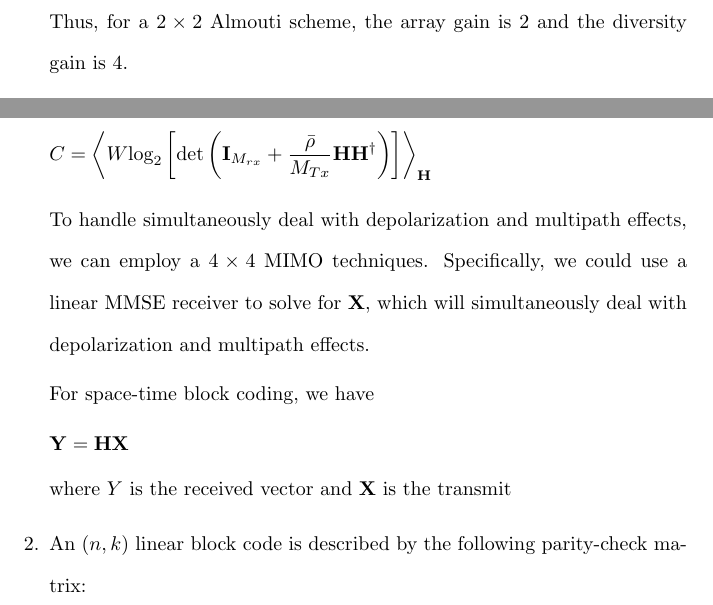
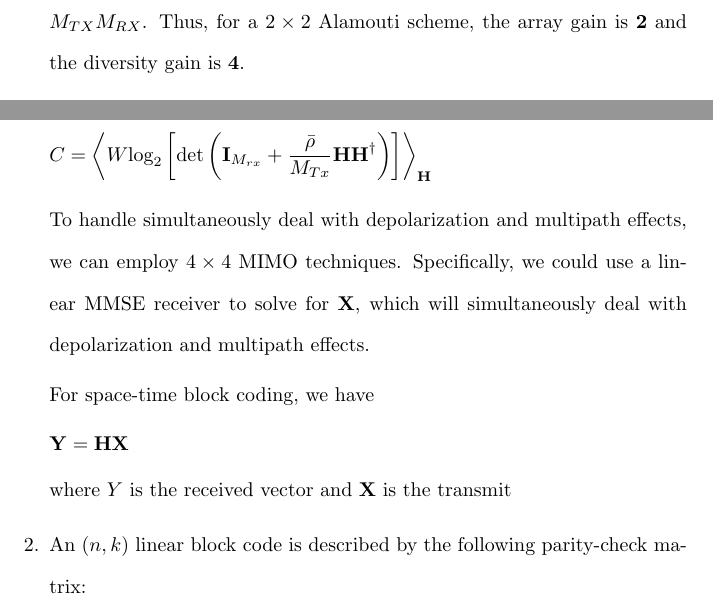
Before and after one commit to osowatzke/ECE_638, a LaTeX document (Final/Final_Sowatzke.tex): two parts of page 3 of 14, joined at a grey line, cut so that both start at the same text. Compiled offline with pdfLaTeX.

Commit message:
Minor cleanup on question 1

```diff
--- a/Final/Final_Sowatzke.tex
+++ b/Final/Final_Sowatzke.tex
@@ -172,11 +172,9 @@
 %		The received SNR is 1/4 the sum of SNR's from
 %		The array gain is 1,
 
-		Array gain of Almouti scheme is $M_{RX}$ and diversity gain is $M_{TX}M_{RX}$.
+		The array gain of the Alamouti scheme is $M_{RX}$ and the diversity gain is $M_{TX}M_{RX}$. Thus, for a $2 \times 2$ Alamouti scheme, the array gain is \textbf{2} and the diversity gain is \textbf{4}.
 
-		Thus, for a $2 \times 2$ Almouti scheme, the array gain is 2 and the diversity gain is 4.
-
-		The Almouti scheme also prioritizes diversity over multiplexing gain. As such, the multiplexing gain for this system is 1.
+		The Almouti scheme also prioritizes diversity over multiplexing gain. As such, the multiplexing gain for this system is \textbf{1}.
 
 		In an Almouti scheme, we only have CSIR. We also consider the effects of fading, since there is a multi-path effect. Therefore, we consider the ergodic channel capacity.
 
@@ -194,7 +192,7 @@
 %
 %		\end{equation*}
 
-		To handle simultaneously deal with depolarization and multipath effects, we can employ a $4 \times 4$ MIMO techniques. Specifically, we could use a linear MMSE receiver to solve for $\mathbf{X}$, which will simultaneously deal with depolarization and multipath effects.
+		To handle simultaneously deal with depolarization and multipath effects, we can employ $4 \times 4$ MIMO techniques. Specifically, we could use a linear MMSE receiver to solve for $\mathbf{X}$, which will simultaneously deal with depolarization and multipath effects.
 
 		For space-time block coding, we have
 
```
